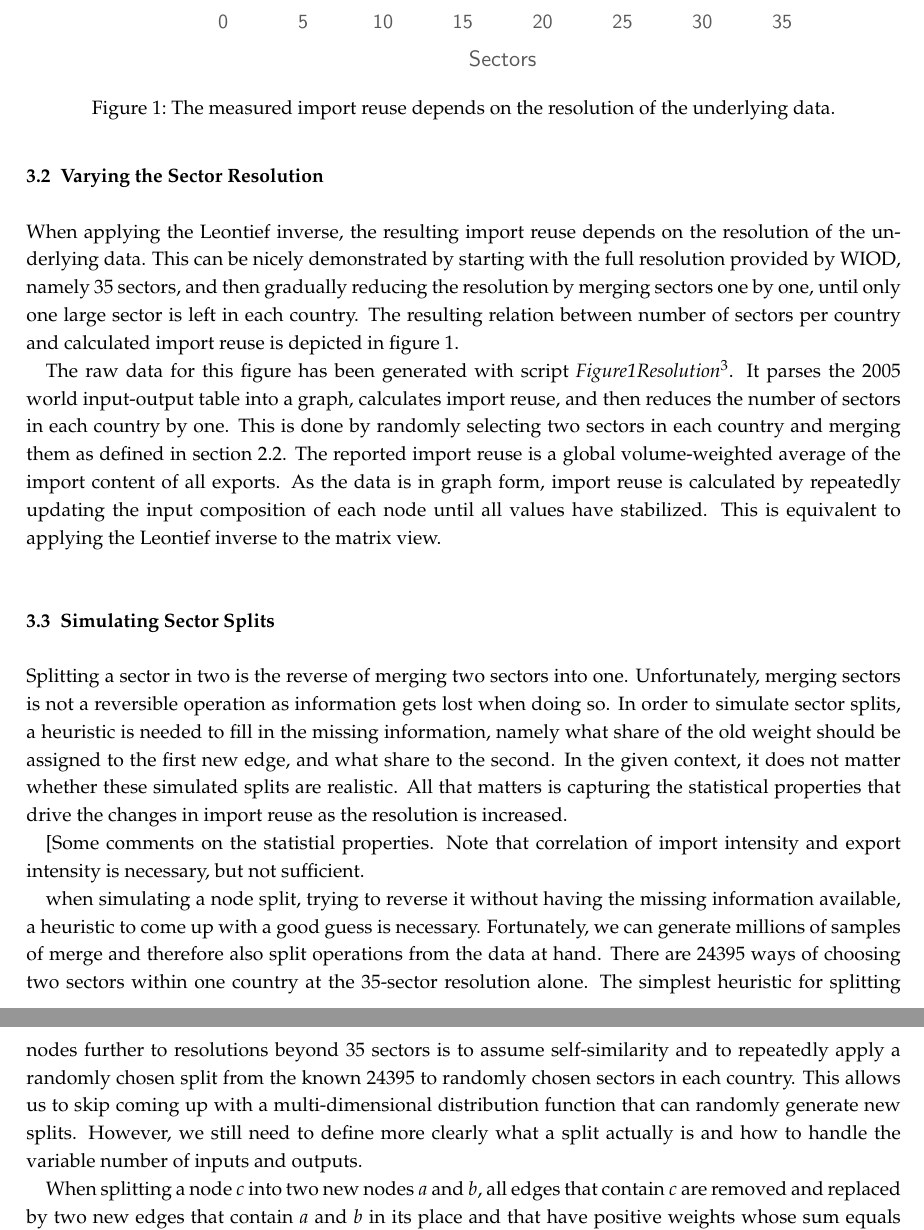
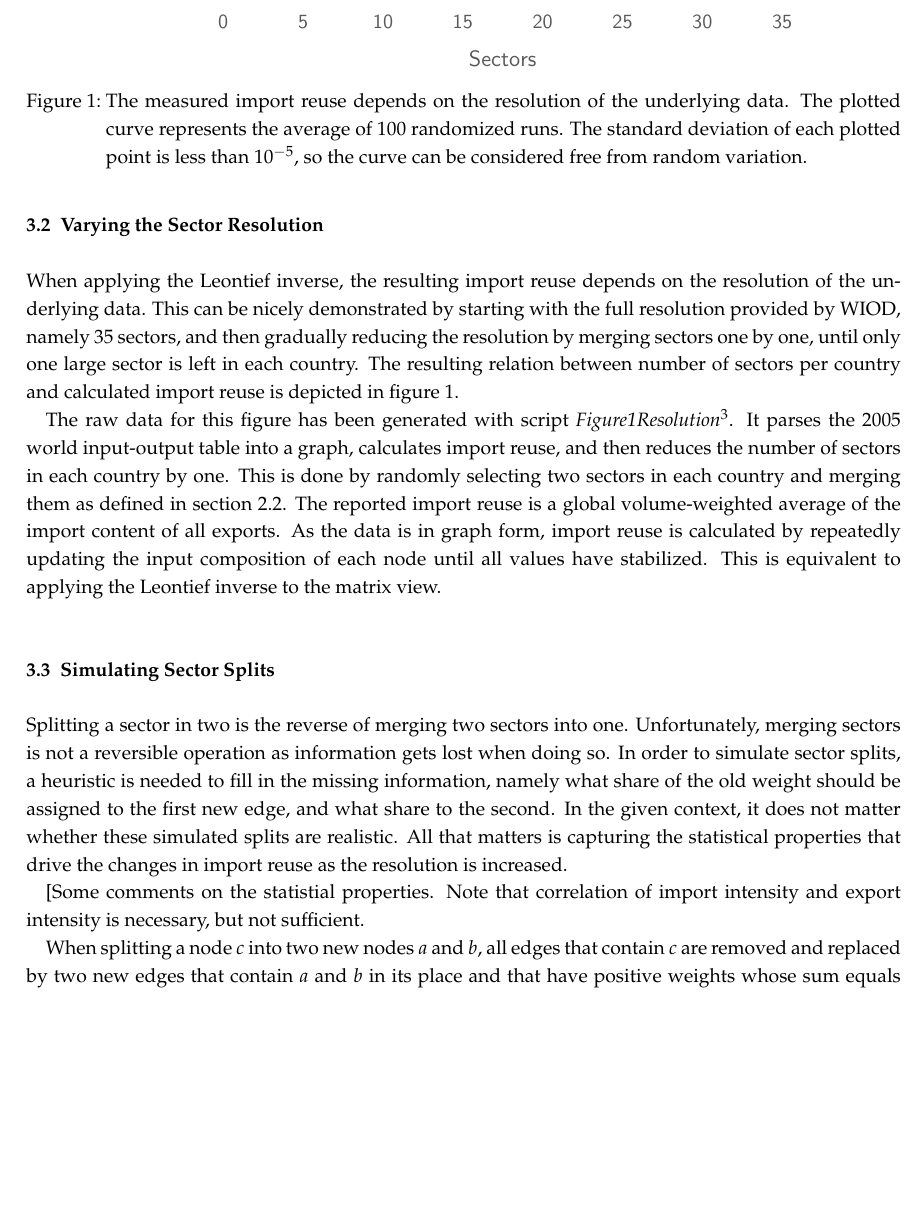
Before and after one commit to meisserecon/importreuse, a LaTeX document (tex/termpaper.tex): two parts of pages 3 and 4 of 4 before the commit and part of page 3 of 4 after it, the two joined at a grey line, cut so that both start at the same text, the shorter picture padded with empty space. Compiled offline with pdfLaTeX; a missing font is replaced by an installed copy or a similar font; an older LaTeX class or package is replaced by its successor.

Commit message:
paper update

```diff
--- a/tex/termpaper.tex
+++ b/tex/termpaper.tex
@@ -63,7 +63,7 @@ When applying the Leontief inverse, the resulting import reuse depends on the re
 \begin{figure}
 \centering
 \includegraphics[scale=0.5]{../data/resolution}
-\caption{The measured import reuse depends on the resolution of the underlying data.} \label{fig:resolution}
+\caption{The measured import reuse depends on the resolution of the underlying data. The plotted curve represents the average of 100 randomized runs. The standard deviation of each plotted point is less than $10^{-5}$, so the curve can be considered free from random variation.} \label{fig:resolution}
 \end{figure}
 
 The raw data for this figure has been generated with script \emph{Figure1Resolution}\footnote{\href{https://github.com/kronrod/importreuse/blob/master/src/com/meissereconomics/seminar/run/Figure1Resolution.java}{github.com/kronrod/importreuse/blob/master/src/com/meissereconomics/seminar/run/Figure1Resolution.java}}. It parses the 2005 world input-output table into a graph, calculates import reuse, and then reduces the number of sectors in each country by one. This is done by randomly selecting two sectors in each country and merging them as defined in section \ref{sec:graphview}. The reported import reuse is a global volume-weighted average of the import content of all exports. As the data is in graph form, import reuse is calculated by repeatedly updating the input composition of each node until all values have stabilized. This is equivalent to applying the Leontief inverse to the matrix view.
@@ -73,9 +73,7 @@ Splitting a sector in two is the reverse of merging two sectors into one. Unfort
 
 [Some comments on the statistial properties. Note that correlation of import intensity and export intensity is necessary, but not sufficient.
 
-when simulating a node split, trying to reverse it without having the missing information available, a heuristic to come up with a good guess is necessary. Fortunately, we can generate millions of samples of merge and therefore also split operations from the data at hand. There are 24395 ways of choosing two sectors within one country at the 35-sector resolution alone. The simplest heuristic for splitting nodes further to resolutions beyond 35 sectors is to assume self-similarity and to repeatedly apply a randomly chosen split from the known 24395 to randomly chosen sectors in each country. This allows us to skip coming up with a multi-dimensional distribution function that can randomly generate new splits. However, we still need to define more clearly what a split actually is and how to handle the variable number of inputs and outputs.
-
-When splitting a node $c$ into two new nodes $a$ and $b$, all edges that contain $c$ are removed and replaced by two new edges that contain $a$ and $b$ in its place and that have positive weights whose sum equals the weight of the old edge.\footnote{In the special case of the edge $e=(c, c, w)$, four new edges $(a, a, w_1), (a, b, w_2), (a, b, w_3), (a, b, w - w_1 - w_2 - w_3)$ are created.} For each of the replaced edges, one must come up with a plausible way of splitting its weight, i.e. finding a plausible random variable $S \in [0,1]$  that says what share of the weight goes into the first edge. Figure \ref{fig:beta} plots a large number of realizations of $S$ in a histogram, suggesting that $S$ follows a beta-distribution with $\alpha=\beta\approx0.5$. Unfortunately, the split-shares of the edges involved in a single split are not statistically independent, making me avoid the complications of coming up with the proper multi-dimensional distribution function for probabilistically simulating splits and resort to drawing random samples from the set of known valid splits instead.
+When splitting a node $c$ into two new nodes $a$ and $b$, all edges that contain $c$ are removed and replaced by two new edges that contain $a$ and $b$ in its place and that have positive weights whose sum equals the weight of the old edge.\footnote{In the special case of the edge $e=(c, c, w)$, four new edges $(a, a, w_1), (a, b, w_2), (a, b, w_3), (a, b, w - w_1 - w_2 - w_3)$ are created.} For each of the replaced edges, one must come up with a plausible way of splitting its weight, i.e. finding a plausible random variable $S \in [0,1]$  that says what share of the weight goes into the first edge. Figure \ref{fig:beta} plots a large number of realizations of $S$ in a histogram, suggesting that $S$ follows a beta-distribution with $\alpha=\beta\approx0.5$.
 
 ... more details description of approach, if it actually works. :) It is not implemented yet.
 
```
Also changed, not shown: tex/termpaper.pdf, 4 other files.
